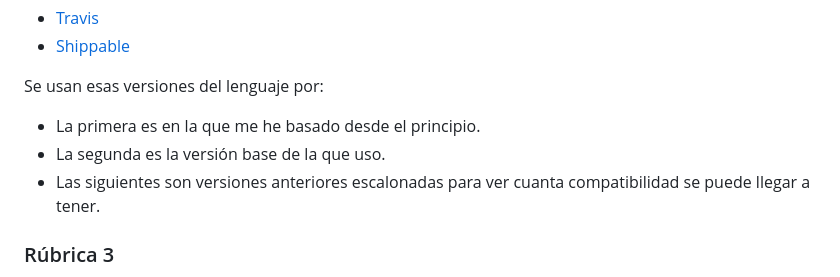
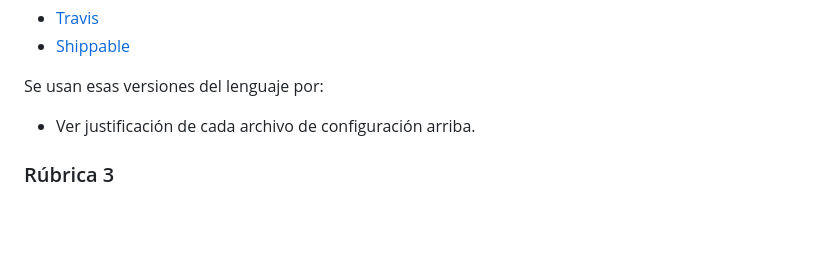
Before and after one commit to javizzyv/VideoGameTracker, a Markdown page: README.md, the part around the change. Drawn GitHub-style; blank space fills up the shorter version.

Commit message:
Termino justificacion del archivo de configuracion de shippable #18

```diff
--- a/README.md
+++ b/README.md
@@ -47,9 +47,7 @@ La justificación de los archivos de configuración está aquí:
 - [Shippable](/docs/shippableConf.md)
 
 Se usan esas versiones del lenguaje por:
-- La primera es en la que me he basado desde el principio.
-- La segunda es la versión base de la que uso.
-- Las siguientes son versiones anteriores escalonadas para ver cuanta compatibilidad se puede llegar a tener.
+- Ver justificación de cada archivo de configuración arriba.
 
 
 ### Rúbrica 3
```
Also changed, not shown: docs/shippableConf.md (added, +48 -0 lines), docs/travisConf.md (added, +1 -0 lines), docs/img/builCIShip.png (added), docs/img/nvmShip.png (added), docs/img/nvmUse.png (added).
